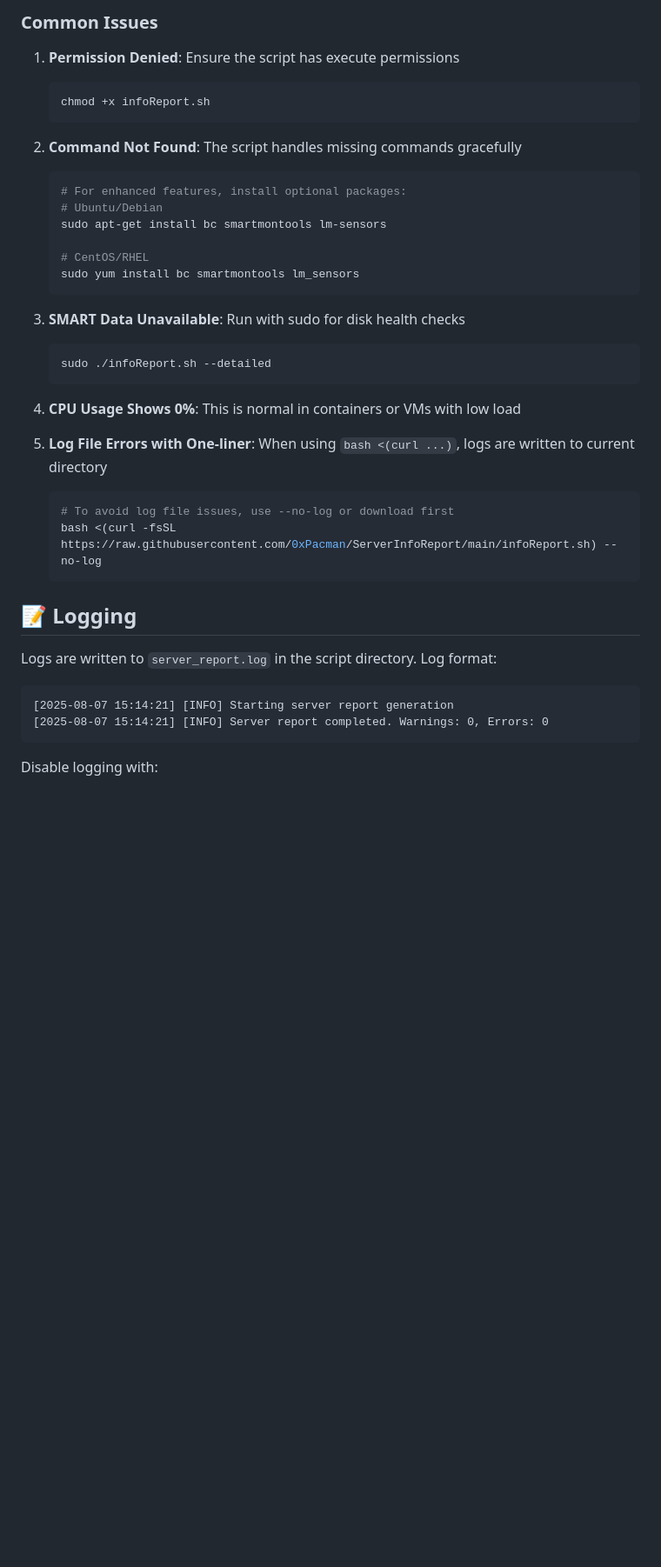
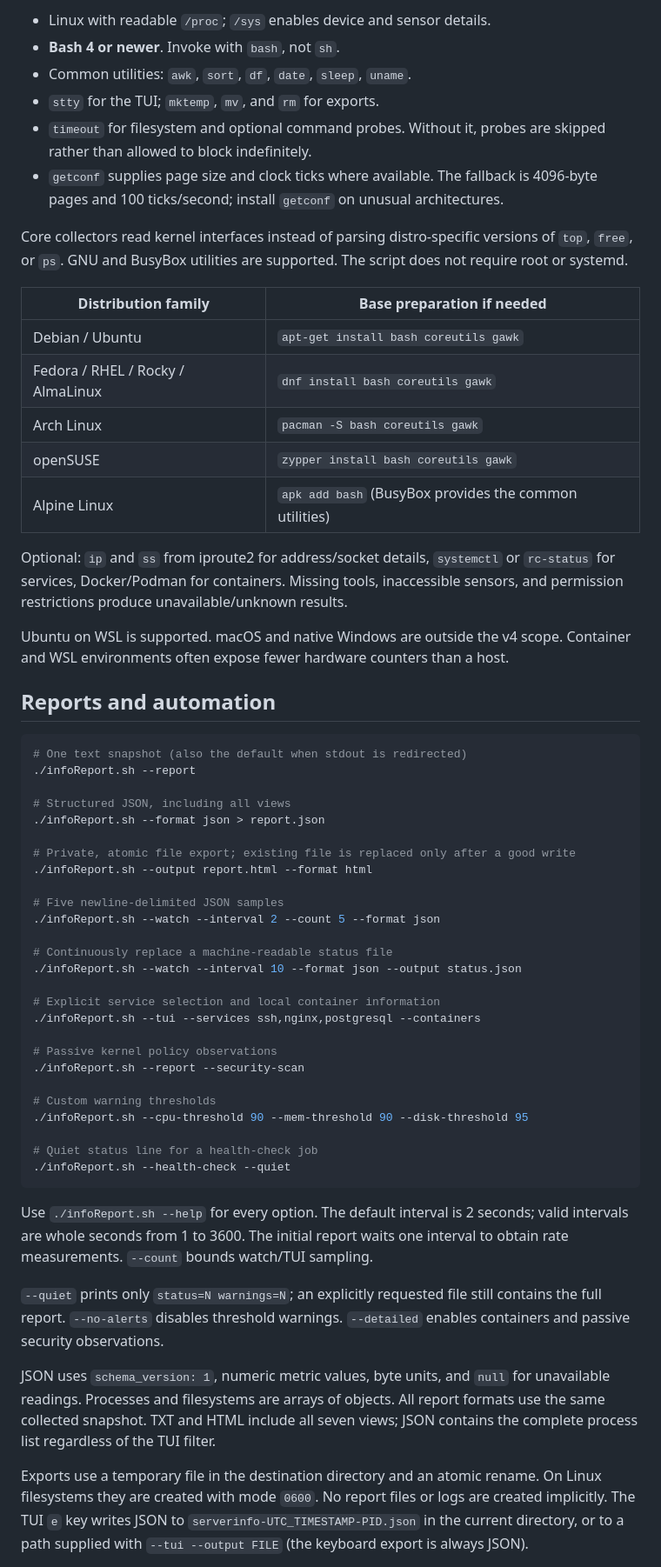
Before and after one commit to 0xPacman/ServerInfoReport, a Markdown page: README.md, the part around one of its changes. Shown at 87% size. Drawn GitHub-style; blank space fills up the shorter version.

````diff
--- a/README.md
+++ b/README.md
@@ -271,40 +63,79 @@ check_service your_custom_service
 
-### Common Issues
+- Linux with readable `/proc`; `/sys` enables device and sensor details.
+- **Bash 4 or newer**. Invoke with `bash`, not `sh`.
+- Common utilities: `awk`, `sort`, `df`, `date`, `sleep`, `uname`.
+- `stty` for the TUI; `mktemp`, `mv`, and `rm` for exports.
+- `timeout` for filesystem and optional command probes. Without it, probes are
+  skipped rather than allowed to block indefinitely.
+- `getconf` supplies page size and clock ticks where available. The fallback is
+  4096-byte pages and 100 ticks/second; install `getconf` on unusual architectures.
 
-1. **Permission Denied**: Ensure the script has execute permissions
-   ```bash
-   chmod +x infoReport.sh
-   ```
+Core collectors read kernel interfaces instead of parsing distro-specific
+versions of `top`, `free`, or `ps`. GNU and BusyBox utilities are supported.
+The script does not require root or systemd.
 
-2. **Command Not Found**: The script handles missing commands gracefully
-   ```bash
-   # For enhanced features, install optional packages:
-   # Ubuntu/Debian
-   sudo apt-get install bc smartmontools lm-sensors
+| Distribution family | Base preparation if needed |
+| --- | --- |
+| Debian / Ubuntu | `apt-get install bash coreutils gawk` |
+| Fedora / RHEL / Rocky / AlmaLinux | `dnf install bash coreutils gawk` |
+| Arch Linux | `pacman -S bash coreutils gawk` |
+| openSUSE | `zypper install bash coreutils gawk` |
+| Alpine Linux | `apk add bash` (BusyBox provides the common utilities) |
 
-   # CentOS/RHEL
-   sudo yum install bc smartmontools lm_sensors
-   ```
+Optional: `ip` and `ss` from iproute2 for address/socket details, `systemctl` or
+`rc-status` for services, Docker/Podman for containers. Missing tools, inaccessible
+sensors, and permission restrictions produce unavailable/unknown results.
 
-3. **SMART Data Unavailable**: Run with sudo for disk health checks
-   ```bash
-   sudo ./infoReport.sh --detailed
-   ```
+Ubuntu on WSL is supported. macOS and native Windows are outside the v4 scope.
+Container and WSL environments often expose fewer hardware counters than a host.
 
-4. **CPU Usage Shows 0%**: This is normal in containers or VMs with low load
+## Reports and automation
 
-5. **Log File Errors with One-liner**: When using `bash <(curl ...)`, logs are written to current directory
-   ```bash
-   # To avoid log file issues, use --no-log or download first
-   bash <(curl -fsSL https://raw.githubusercontent.com/0xPacman/ServerInfoReport/main/infoReport.sh) --no-log
-   ```
+```bash
+# One text snapshot (also the default when stdout is redirected)
+./infoReport.sh --report
 
-## 📝 Logging
+# Structured JSON, including all views
+./infoReport.sh --format json > report.json
 
-Logs are written to `server_report.log` in the script directory. Log format:
-```
-[2025-08-07 15:14:21] [INFO] Starting server report generation
-[2025-08-07 15:14:21] [INFO] Server report completed. Warnings: 0, Errors: 0
+# Private, atomic file export; existing file is replaced only after a good write
+./infoReport.sh --output report.html --format html
+
+# Five newline-delimited JSON samples
+./infoReport.sh --watch --interval 2 --count 5 --format json
+
+# Continuously replace a machine-readable status file
+./infoReport.sh --watch --interval 10 --format json --output status.json
+
+# Explicit service selection and local container information
+./infoReport.sh --tui --services ssh,nginx,postgresql --containers
+
+# Passive kernel policy observations
+./infoReport.sh --report --security-scan
+
+# Custom warning thresholds
+./infoReport.sh --cpu-threshold 90 --mem-threshold 90 --disk-threshold 95
+
+# Quiet status line for a health-check job
+./infoReport.sh --health-check --quiet
 ```
 
-Disable logging with:
+Use `./infoReport.sh --help` for every option. The default interval is 2 seconds;
+valid intervals are whole seconds from 1 to 3600. The initial report waits one
+interval to obtain rate measurements. `--count` bounds watch/TUI sampling.
+
+`--quiet` prints only `status=N warnings=N`; an explicitly requested file still
+contains the full report. `--no-alerts` disables threshold warnings.
+`--detailed` enables containers and passive security observations.
+
+JSON uses `schema_version: 1`, numeric metric values, byte units, and `null` for
+unavailable readings. Processes and filesystems are arrays of objects. All report
+formats use the same collected snapshot. TXT and HTML include all seven views;
+JSON contains the complete process list regardless of the TUI filter.
+
+Exports use a temporary file in the destination directory and an atomic rename.
+On Linux filesystems they are created with mode `0600`. No report files or logs
+are created implicitly. The TUI `e` key writes JSON to
+`serverinfo-UTC_TIMESTAMP-PID.json` in the current directory, or to a path supplied
+with `--tui --output FILE` (the keyboard export is always JSON).
+
````
Also changed, not shown: other parts of README.md (+118 -300 lines), docs/compact.png (added), docs/overview.png (added), 7 other files.
